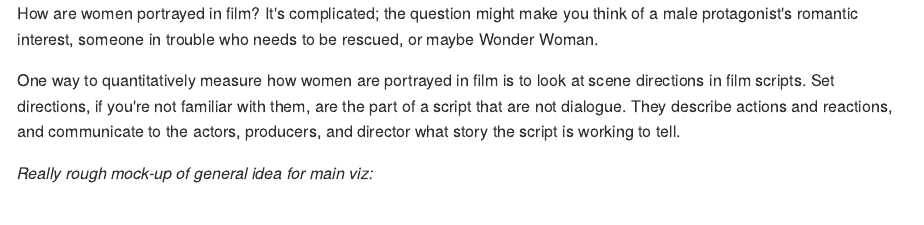
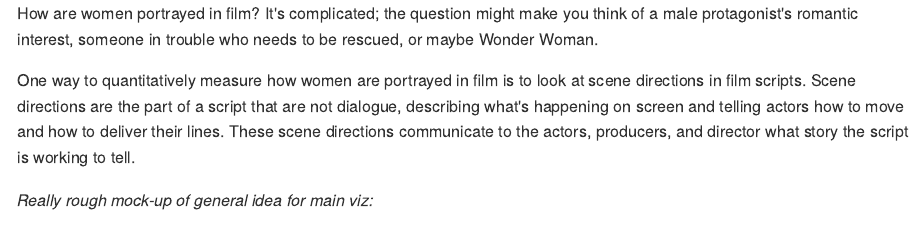
Before and after one commit to juliasilge/women-in-film, an R Markdown document (draft_post.Rmd): the page in a window 1100 px wide, from its top. The pictures show the output file draft_post.md that the author committed with the source, drawn offline in the style of GitHub.

Commit message:
Little bit of intro

````diff
--- a/draft_post.Rmd
+++ b/draft_post.Rmd
@@ -17,7 +17,9 @@ theme_set(theme_roboto())
 
 How are women portrayed in film? It's complicated; the question might make you think of a male protagonist's romantic interest, someone in trouble who needs to be rescued, or maybe Wonder Woman.
 
-One way to quantitatively measure how women are portrayed in film is to look at scene directions in film scripts. Set directions, if you're not familiar with them, are the part of a script that are not dialogue. They describe actions and reactions, and communicate to the actors, producers, and director what story the script is working to tell.
+One way to quantitatively measure how women are portrayed in film is to look at scene directions in film scripts. Scene directions are the part of a script that are not dialogue, describing what's happening on screen and telling actors how to move and how to deliver their lines. These scene directions communicate to the actors, producers, and director what story the script is working to tell.
+
+
 
 
 ```{r pronoun_bigrams, echo=FALSE}
````
Also changed, not shown: draft_post.md.
